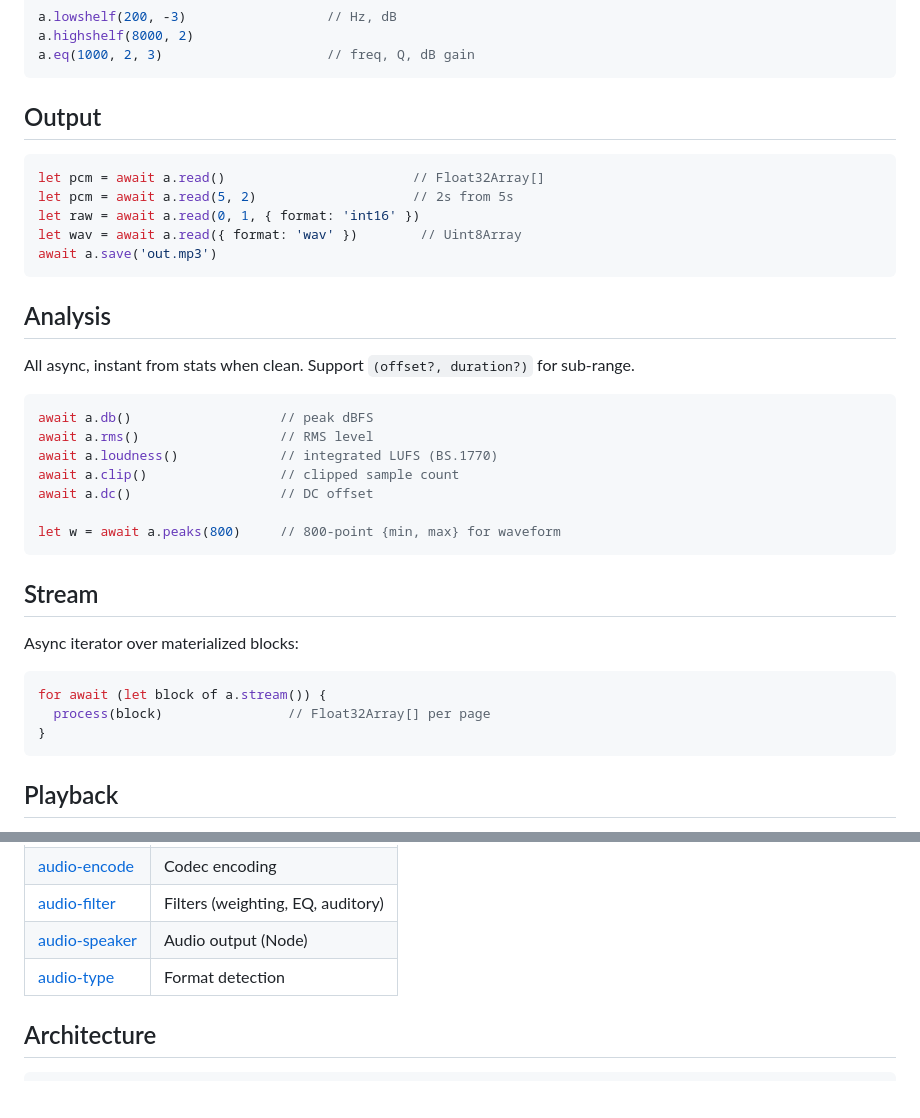
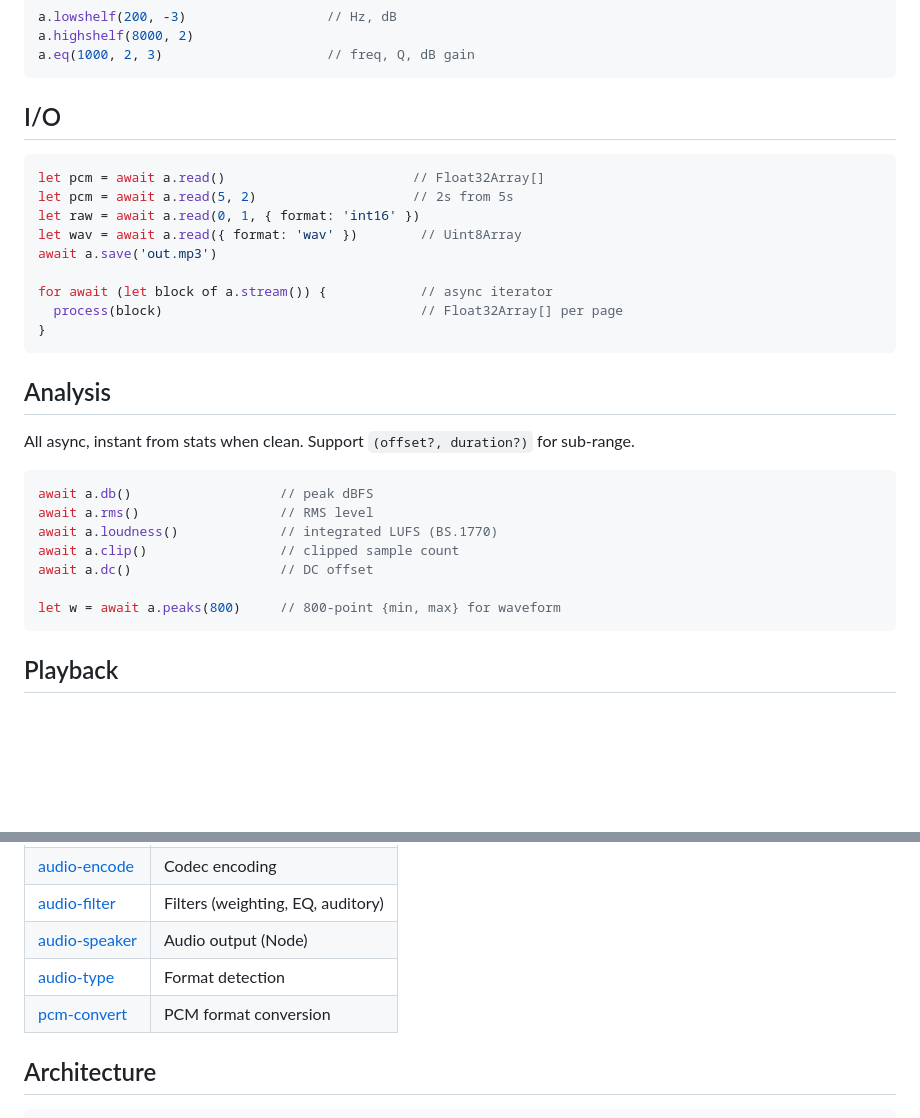
Before and after one commit to audiojs/audio, a Markdown page: README.md, 2 parts joined by grey strips. Rendered like a GitHub page; blank space fills up the shorter version.

````diff
--- a/README.md
+++ b/README.md
@@ -158,7 +189,7 @@ a.eq(1000, 2, 3)                     // freq, Q, dB gain
 ```
 
 
-## Output
+## I/O
 
 ```js
 let pcm = await a.read()                        // Float32Array[]
@@ -166,6 +197,10 @@ let pcm = await a.read(5, 2)                    // 2s from 5s
 let raw = await a.read(0, 1, { format: 'int16' })
 let wav = await a.read({ format: 'wav' })        // Uint8Array
 await a.save('out.mp3')
+
+for await (let block of a.stream()) {            // async iterator
+  process(block)                                 // Float32Array[] per page
+}
 ```
 
 
@@ -181,17 +216,6 @@ await a.clip()                 // clipped sample count
 await a.dc()                   // DC offset
 
 let w = await a.peaks(800)     // 800-point {min, max} for waveform
-```
-
-
-## Stream
-
-Async iterator over materialized blocks:
-
-```js
-for await (let block of a.stream()) {
-  process(block)                // Float32Array[] per page
-}
 ```
 
 
@@ -281,6 +305,7 @@ Flags: `--play` / `-p`, `--force` / `-f`, `--verbose`, `--format`, `-o`.
 | [audio-filter](https://github.com/audiojs/audio-filter) | Filters (weighting, EQ, auditory) |
 | [audio-speaker](https://github.com/audiojs/audio-speaker) | Audio output (Node) |
 | [audio-type](https://github.com/nickolanack/audio-type) | Format detection |
+| [pcm-convert](https://github.com/nickolanack/pcm-convert) | PCM format conversion |
 
 
 ## Architecture
````
Also changed, not shown: other parts of README.md (+35 -4 lines), .work/todo.md (+9 -0 lines).
